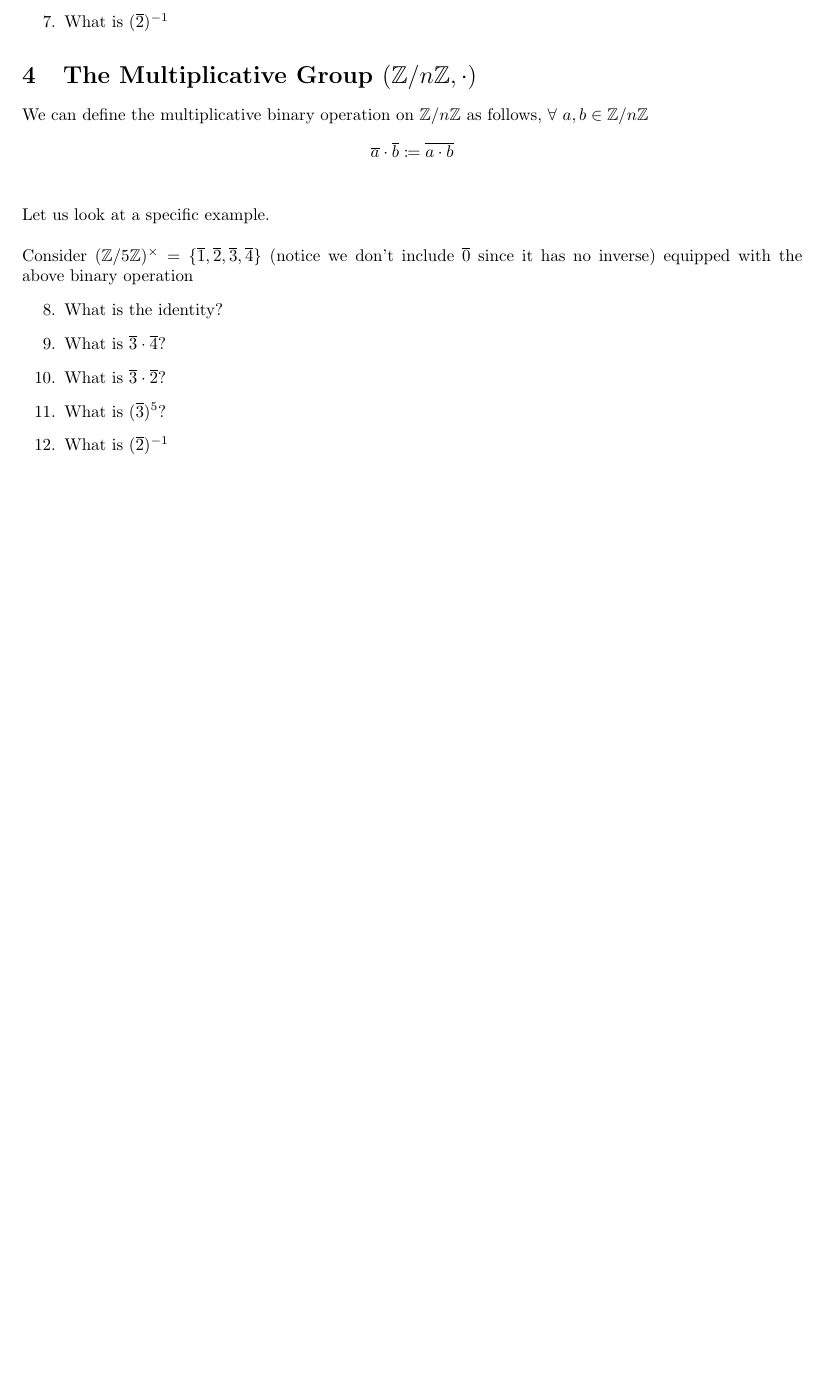
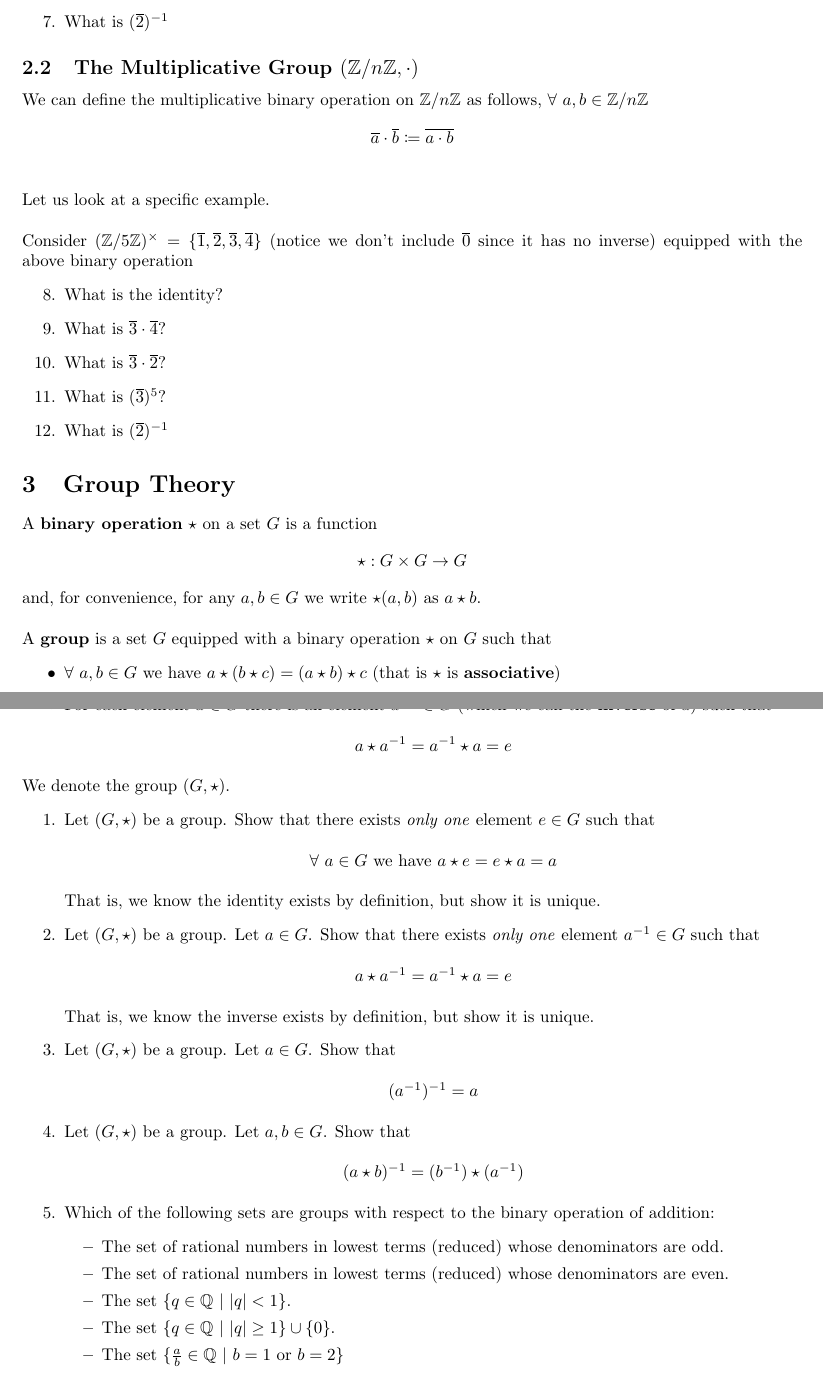
Before and after one commit to JonahWeinbaum/ojo_enigma, a LaTeX problem sheet (exercise/questions_1/main.tex): part of page 2 of 2 before the commit and two parts of pages 3 and 4 of 4 after it, the two joined at a grey line, cut so that both start at the same text, the shorter picture padded with empty space. Compiled offline with pdfLaTeX.

Commit message:
Many more questions

```diff
--- a/exercise/questions_1/main.tex
+++ b/exercise/questions_1/main.tex
@@ -77,3 +136,14 @@ We can define the multiplicative binary operation on $\mathbb{Z}/n\mathbb{Z}$ as
   \item [12.] What is $(\overline{2})^{-1}$
   \end{itemize}
 
+  \section{Group Theory}
+
+  A \textbf{binary operation} $\star$ on a set $G$ is a function
+  \begin{align*}
+    \star: G \times G \to G
+  \end{align*}
+  and, for convenience, for any $a,b\in{G}$ we write $\star(a,b)$ as $a\star{b}$.
+  \\\\A \textbf{group} is a set $G$ equipped with a binary operation $\star$ on $G$ such that
+  \begin{itemize}
+  \item $\forall\text{ }a,b\in{G}$ we have $a\star(b\star{c}) = (a\star{b})\star{c}$ (that is $\star$ is \textbf{associative})
+  \item There exists an element $e\in{G}$ (which we call the \textbf{identity}) such that $\forall\text{ }a\in{G}$ we have
@@ -80,2 +153,36 @@ We can define the multiplicative binary operation on $\mathbb{Z}/n\mathbb{Z}$ as
+  \item For each element $a\in{G}$ there is an element $a^{-1}\in{G}$ (which we call the \textbf{inverse} of $a$) such that
+    \begin{center}
+      $a\star{a^{-1}}=a^{-1}\star{a}=e$
+    \end{center}
+  \end{itemize}
+  We denote the group $(G, \star)$.
+  \begin{itemize}
+  \item [1.] Let $(G,\star)$ be a group. Show that there exists \emph{only one} element $e\in{G}$ such that
+    \begin{center}
+      $\forall\text{ }a\in{G}\text{ we have }a\star{e}=e\star{a}=a$
+    \end{center}
+    That is, we know the identity exists by definition, but show it is unique.
+  \item[2.] Let $(G, \star)$ be a group. Let $a\in{G}$. Show that there exists \emph{only one} element $a^{-1}\in{G}$ such that
+    \begin{center}
+      $a\star a^{-1} = a^{-1}\star {a} = e$
+    \end{center}
+    That is, we know the inverse exists by definition, but show it is unique.
+  \item [3.] Let $(G, \star)$ be a group. Let $a\in{G}$. Show that
+    \begin{center}
+      $(a^{-1})^{-1} = a$
+    \end{center}
+  \item [4.] Let $(G, \star)$ be a group. Let $a,b\in{G}$. Show that
+    \begin{center}
+      $(a\star{b})^{-1} = (b^{-1})\star(a^{-1})$
+    \end{center}
+  \item [5.] Which of the following sets are groups with respect to the binary operation of addition:
+    \begin{itemize}
+    \item The set of rational numbers in lowest terms (reduced) whose denominators are odd.
+    \item The set of rational numbers in lowest terms (reduced) whose denominators are even.
+    \item The set $\{q\in\mathbb{Q}\text{ }\vert\text{ }|q| < 1\}$.
+    \item The set $\{q\in\mathbb{Q}\text{ }\vert\text{ }|q| \ge 1\} \cup \{0\}$.
+    \item The set $\{\frac{a}{b}\in\mathbb{Q}\text{ }\vert\text{ }b=1\text{ or }b=2\}$
+    \end{itemize}
+  \end{itemize}
 
 \end{document}
```
Also changed, not shown: exercise/questions_1/main.tex (66 more changed lines).
